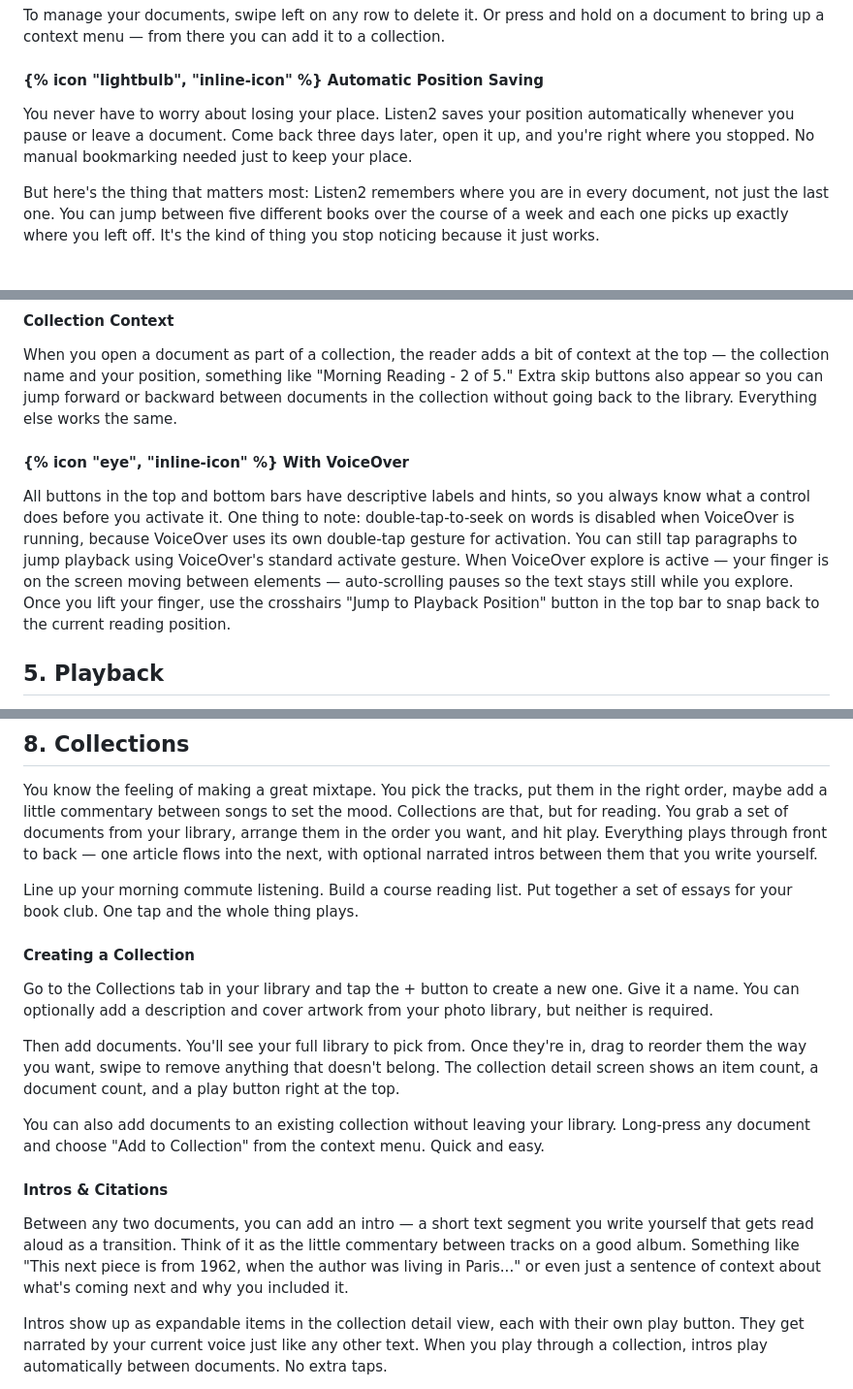
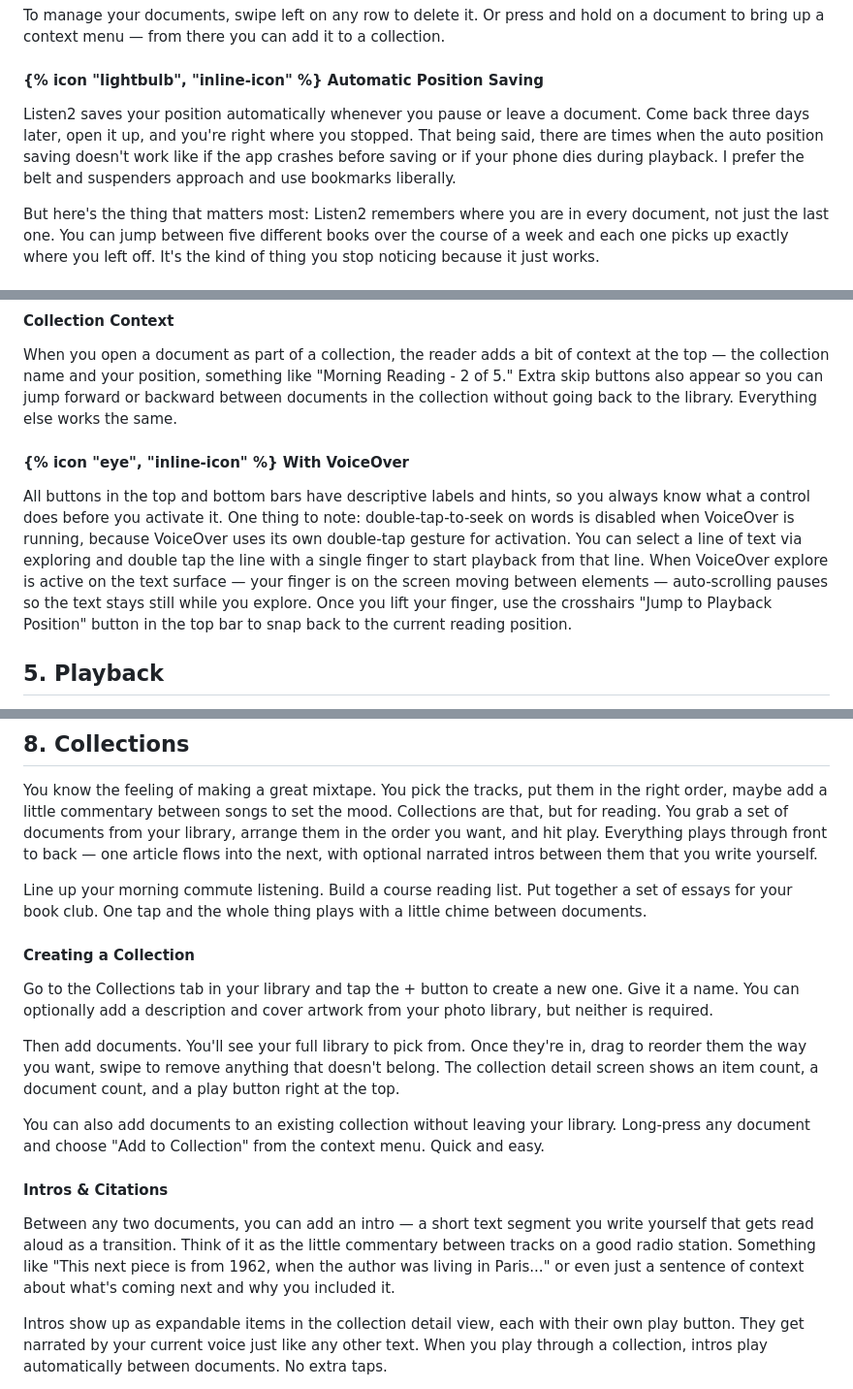
Before and after one commit to zachswift615/moonquakemedia, a Markdown page: src/guides/listen2.md, 3 parts joined by grey strips. Shown at 97% size. Drawn GitHub-style.

Commit message:
Update listen2 guide

```diff
--- a/src/guides/listen2.md
+++ b/src/guides/listen2.md
@@ -151,7 +151,7 @@ To manage your documents, swipe left on any row to delete it. Or press and hold
 
 <div class="tip-box">
 <h4>{% icon "lightbulb", "inline-icon" %} Automatic Position Saving</h4>
-<p>You never have to worry about losing your place. Listen2 saves your position automatically whenever you pause or leave a document. Come back three days later, open it up, and you're right where you stopped. No manual bookmarking needed just to keep your place.</p>
+<p>Listen2 saves your position automatically whenever you pause or leave a document. Come back three days later, open it up, and you're right where you stopped. That being said, there are times when the auto position saving doesn't work like if the app crashes before saving or if your phone dies during playback. I prefer the belt and suspenders approach and use bookmarks liberally.</p>
 </div>
 
 But here's the thing that matters most: Listen2 remembers where you are in every document, not just the last one. You can jump between five different books over the course of a week and each one picks up exactly where you left off. It's the kind of thing you stop noticing because it just works.
@@ -210,7 +210,7 @@ When you open a document as part of a collection, the reader adds a bit of conte
 
 <div class="feature-box">
 <h4>{% icon "eye", "inline-icon" %} With VoiceOver</h4>
-<p>All buttons in the top and bottom bars have descriptive labels and hints, so you always know what a control does before you activate it. One thing to note: double-tap-to-seek on words is disabled when VoiceOver is running, because VoiceOver uses its own double-tap gesture for activation. You can still tap paragraphs to jump playback using VoiceOver's standard activate gesture. When VoiceOver explore is active — your finger is on the screen moving between elements — auto-scrolling pauses so the text stays still while you explore. Once you lift your finger, use the crosshairs "Jump to Playback Position" button in the top bar to snap back to the current reading position.</p>
+<p>All buttons in the top and bottom bars have descriptive labels and hints, so you always know what a control does before you activate it. One thing to note: double-tap-to-seek on words is disabled when VoiceOver is running, because VoiceOver uses its own double-tap gesture for activation. You can select a line of text via exploring and double tap the line with a single finger to start playback from that line. When VoiceOver explore is active on the text surface — your finger is on the screen moving between elements — auto-scrolling pauses so the text stays still while you explore. Once you lift your finger, use the crosshairs "Jump to Playback Position" button in the top bar to snap back to the current reading position.</p>
 </div>
 
 </div>
@@ -376,7 +378,7 @@ There's a Reset to Defaults button if you wander too far and want to start over.
 
 You know the feeling of making a great mixtape. You pick the tracks, put them in the right order, maybe add a little commentary between songs to set the mood. Collections are that, but for reading. You grab a set of documents from your library, arrange them in the order you want, and hit play. Everything plays through front to back — one article flows into the next, with optional narrated intros between them that you write yourself.
 
-Line up your morning commute listening. Build a course reading list. Put together a set of essays for your book club. One tap and the whole thing plays.
+Line up your morning commute listening. Build a course reading list. Put together a set of essays for your book club. One tap and the whole thing plays with a little chime between documents.
 
 #### Creating a Collection
 
@@ -388,7 +390,7 @@ You can also add documents to an existing collection without leaving your librar
 
 #### Intros & Citations
 
-Between any two documents, you can add an intro — a short text segment you write yourself that gets read aloud as a transition. Think of it as the little commentary between tracks on a good album. Something like "This next piece is from 1962, when the author was living in Paris..." or even just a sentence of context about what's coming next and why you included it.
+Between any two documents, you can add an intro — a short text segment you write yourself that gets read aloud as a transition. Think of it as the little commentary between tracks on a good radio station. Something like "This next piece is from 1962, when the author was living in Paris..." or even just a sentence of context about what's coming next and why you included it.
 
 Intros show up as expandable items in the collection detail view, each with their own play button. They get narrated by your current voice just like any other text. When you play through a collection, intros play automatically between documents. No extra taps.
 
```
Also changed, not shown: other parts of src/guides/listen2.md (+3 -1 lines).
